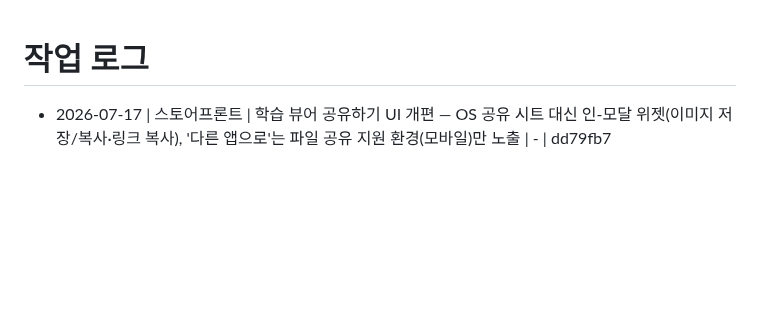
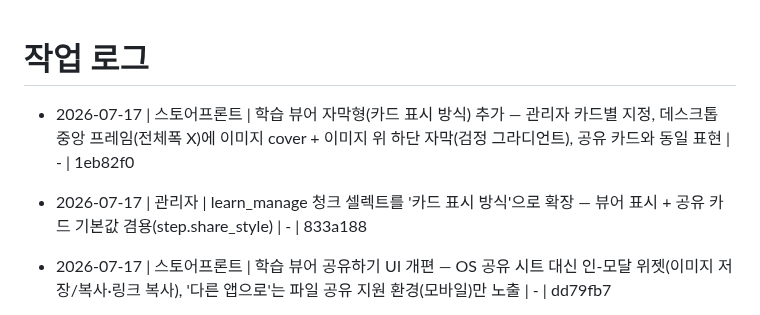
Before and after one commit to madonaka/cheese-blog-parts, a Markdown page: worklog.md, the part around the change. Drawn GitHub-style; blank space fills up the shorter version.

Commit message:
docs: worklog - learn viewer cinema (subtitle) display mode
Co-Authored-By: Claude Opus 4.8 <noreply@anthropic.com>

```diff
--- a/worklog.md
+++ b/worklog.md
@@ -1,5 +1,7 @@
 # 작업 로그
 
+- 2026-07-17 | 스토어프론트 | 학습 뷰어 자막형(카드 표시 방식) 추가 — 관리자 카드별 지정, 데스크톱 중앙 프레임(전체폭 X)에 이미지 cover + 이미지 위 하단 자막(검정 그라디언트), 공유 카드와 동일 표현 | - | 1eb82f0
+- 2026-07-17 | 관리자 | learn_manage 청크 셀렉트를 '카드 표시 방식'으로 확장 — 뷰어 표시 + 공유 카드 기본값 겸용(step.share_style) | - | 833a188
 - 2026-07-17 | 스토어프론트 | 학습 뷰어 공유하기 UI 개편 — OS 공유 시트 대신 인-모달 위젯(이미지 저장/복사·링크 복사), '다른 앱으로'는 파일 공유 지원 환경(모바일)만 노출 | - | dd79fb7
 - 2026-07-17 | 스토어프론트 | 학습 뷰어 이미지 크게 보기(라이트박스)+저장 방지, 카드뉴스 공유(기본형/자막형)·본문 줄넘김 유지·Drive CORS 폴백·저작권 각인 | - | d66f26a
 - 2026-07-17 | 관리자 | learn_manage 청크별 '공유 카드 기본 스타일' 셀렉트 추가(step.share_style) — 뷰어 공유 시 기본 스타일로 사용 | - | 39c5eb6
```
